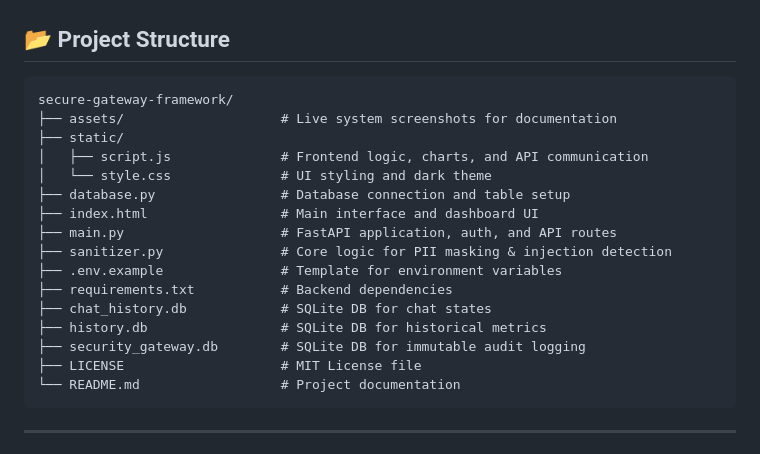
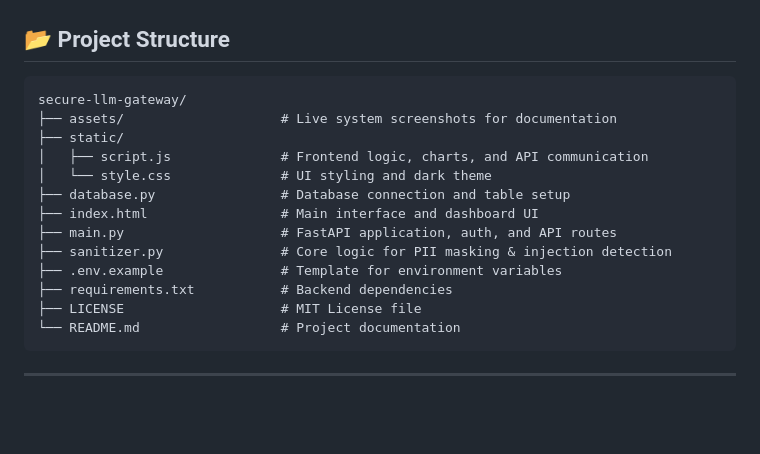
Before and after one commit to iamanpathak/Secure-LLM-Gateway, a Markdown page: README.md, the part around the change. Rendered like a GitHub page; blank space fills up the shorter version.

Commit message:
docs: refine project structure representation

````diff
--- a/README.md
+++ b/README.md
@@ -70,7 +70,7 @@ The compliance log. It records the original input (blurred for privacy), the dyn
 ## 📂 Project Structure
 
 ```text
-secure-gateway-framework/
+secure-llm-gateway/
 ├── assets/                    # Live system screenshots for documentation
 ├── static/
 │   ├── script.js              # Frontend logic, charts, and API communication
@@ -81,9 +81,6 @@ secure-gateway-framework/
 ├── sanitizer.py               # Core logic for PII masking & injection detection
 ├── .env.example               # Template for environment variables
 ├── requirements.txt           # Backend dependencies
-├── chat_history.db            # SQLite DB for chat states
-├── history.db                 # SQLite DB for historical metrics
-├── security_gateway.db        # SQLite DB for immutable audit logging
 ├── LICENSE                    # MIT License file
 └── README.md                  # Project documentation
 ```
````
